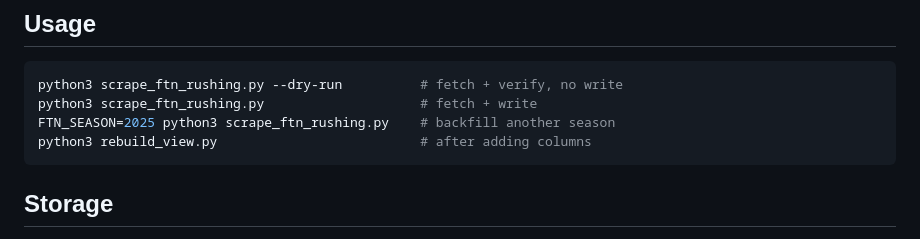
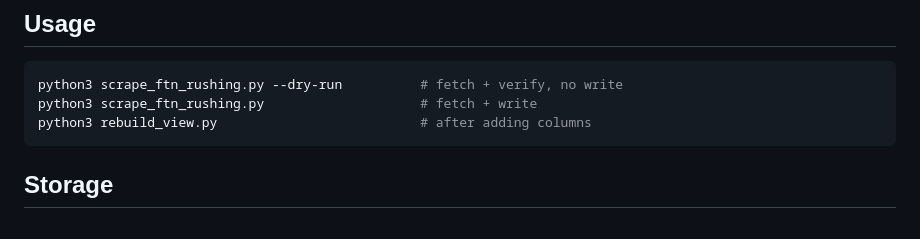
Before and after one commit to Prezbo8/NFL-RUSHING-STATS, a Markdown page: README.md, the part around the change. GitHub-like rendering.

Commit message:
Drop prior-season backfill from docs
Scope is 2026 only. The FTN_SEASON override still works if it is ever
needed; it is just no longer documented as part of the workflow.

Co-Authored-By: Claude Opus 5 <noreply@anthropic.com>

````diff
--- a/README.md
+++ b/README.md
@@ -100,7 +100,6 @@ launchctl start com.daniell.nfl.rushing
 ```bash
 python3 scrape_ftn_rushing.py --dry-run          # fetch + verify, no write
 python3 scrape_ftn_rushing.py                    # fetch + write
-FTN_SEASON=2025 python3 scrape_ftn_rushing.py    # backfill another season
 python3 rebuild_view.py                          # after adding columns
 ```
 
````
